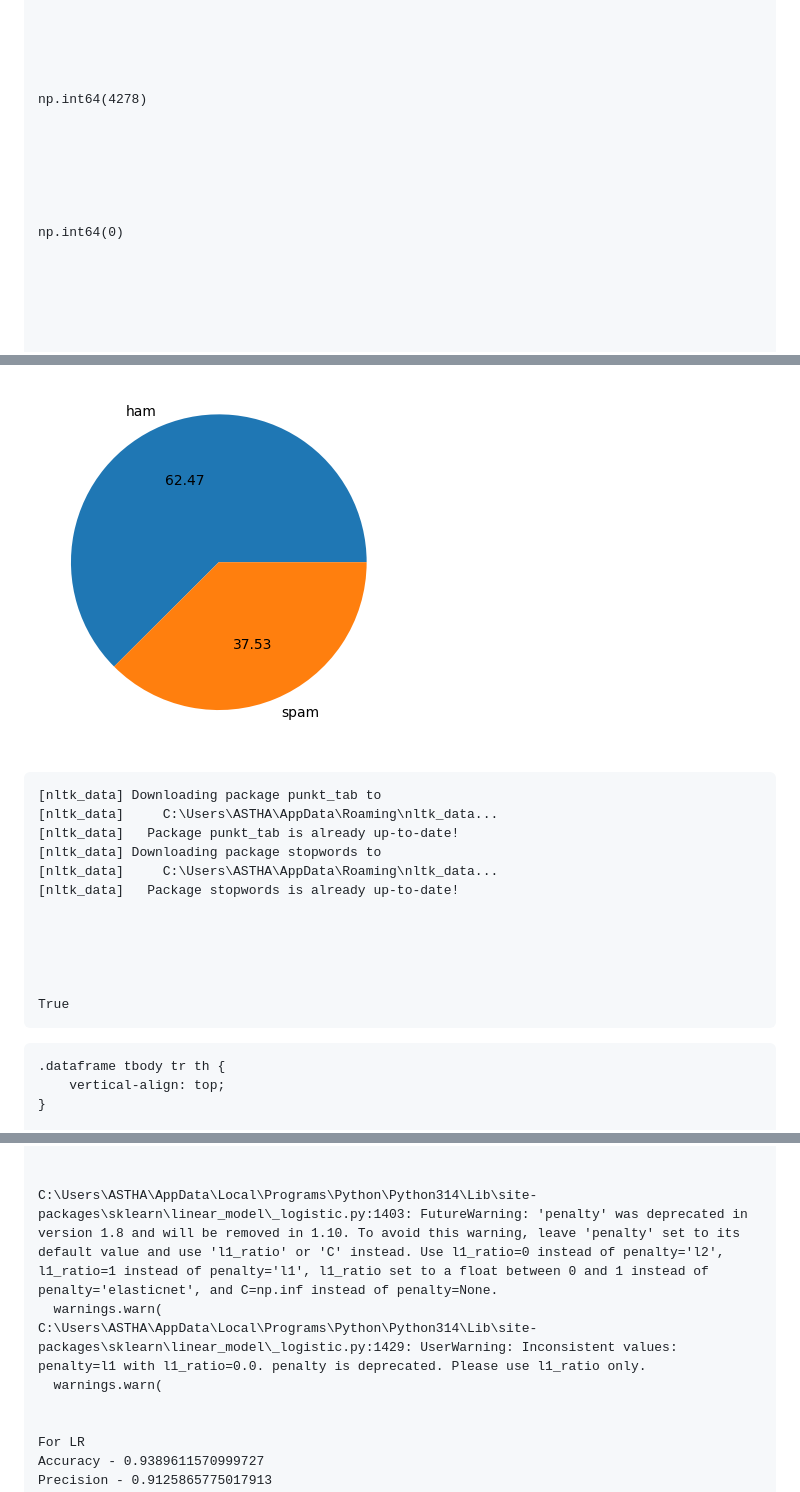
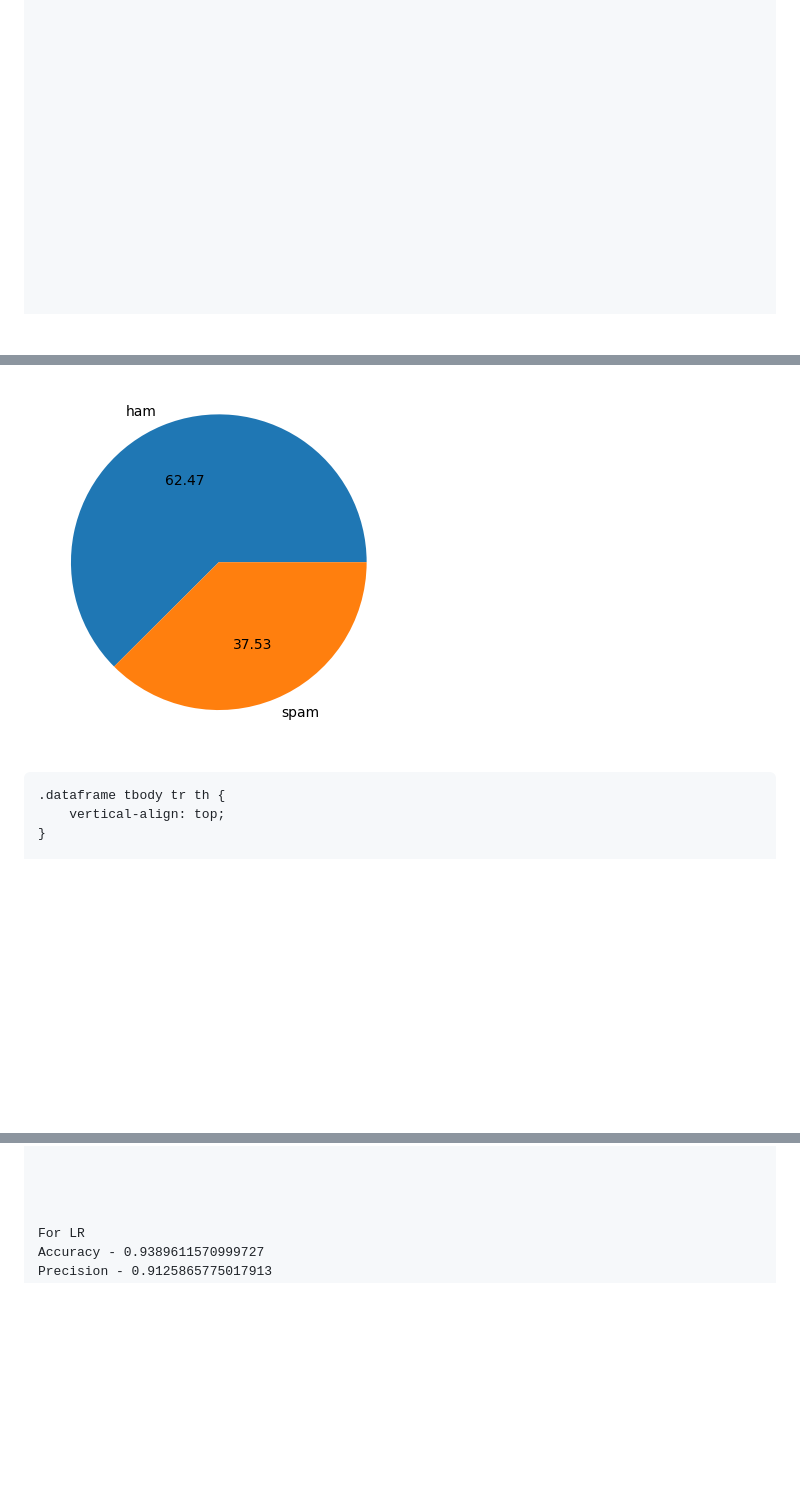
Before and after one commit to asthagupta0211/spam-classifier, a Markdown page: README.md, 3 parts joined by grey strips. GitHub-like rendering; blank space fills up the shorter version.

Commit message:
Clean README: strip leaked matplotlib/nltk/sklearn text, keep graphs + tables

```diff
--- a/README.md
+++ b/README.md
@@ -224,14 +224,12 @@ project/
 
 
 
-    np.int64(4278)
 
 
 
 
 
 
-    np.int64(0)
 
 
 
@@ -317,18 +315,11 @@ project/
 
 
 
-    [nltk_data] Downloading package punkt_tab to
-    [nltk_data]     C:\Users\ASTHA\AppData\Roaming\nltk_data...
-    [nltk_data]   Package punkt_tab is already up-to-date!
-    [nltk_data] Downloading package stopwords to
-    [nltk_data]     C:\Users\ASTHA\AppData\Roaming\nltk_data...
-    [nltk_data]   Package stopwords is already up-to-date!
 
 
 
 
 
-    True
 
 
 
@@ -1060,10 +1044,6 @@ you never actually got to see which algorithm won — it's live now.
     F1 - 0.592969776609724
 
 
-    C:\Users\ASTHA\AppData\Local\Programs\Python\Python314\Lib\site-packages\sklearn\linear_model\_logistic.py:1403: FutureWarning: 'penalty' was deprecated in version 1.8 and will be removed in 1.10. To avoid this warning, leave 'penalty' set to its default value and use 'l1_ratio' or 'C' instead. Use l1_ratio=0 instead of penalty='l2', l1_ratio=1 instead of penalty='l1', l1_ratio set to a float between 0 and 1 instead of penalty='elasticnet', and C=np.inf instead of penalty=None.
-      warnings.warn(
-    C:\Users\ASTHA\AppData\Local\Programs\Python\Python314\Lib\site-packages\sklearn\linear_model\_logistic.py:1429: UserWarning: Inconsistent values: penalty=l1 with l1_ratio=0.0. penalty is deprecated. Please use l1_ratio only.
-      warnings.warn(
 
 
     For LR
```
Also changed, not shown: other parts of README.md (+1 -8 lines).
